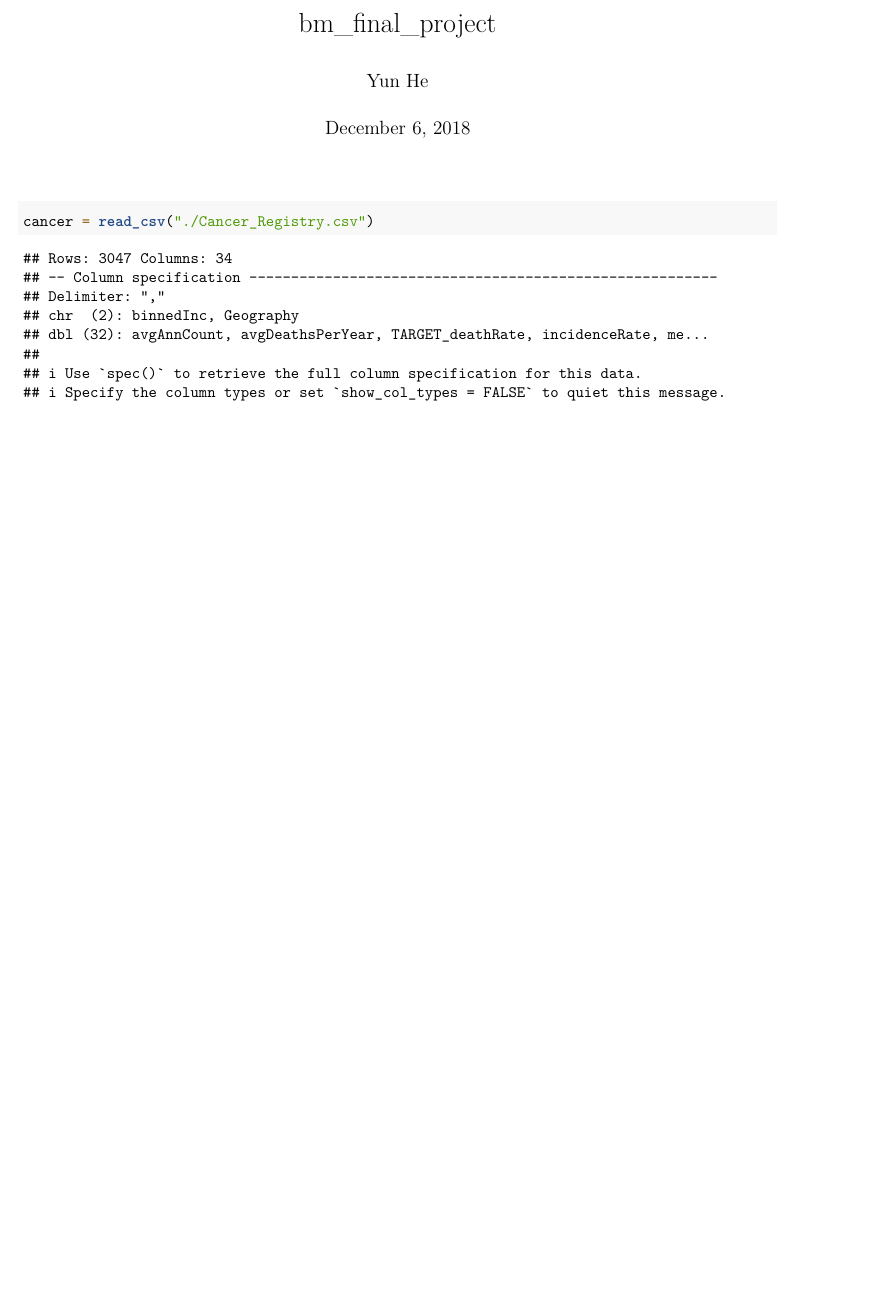
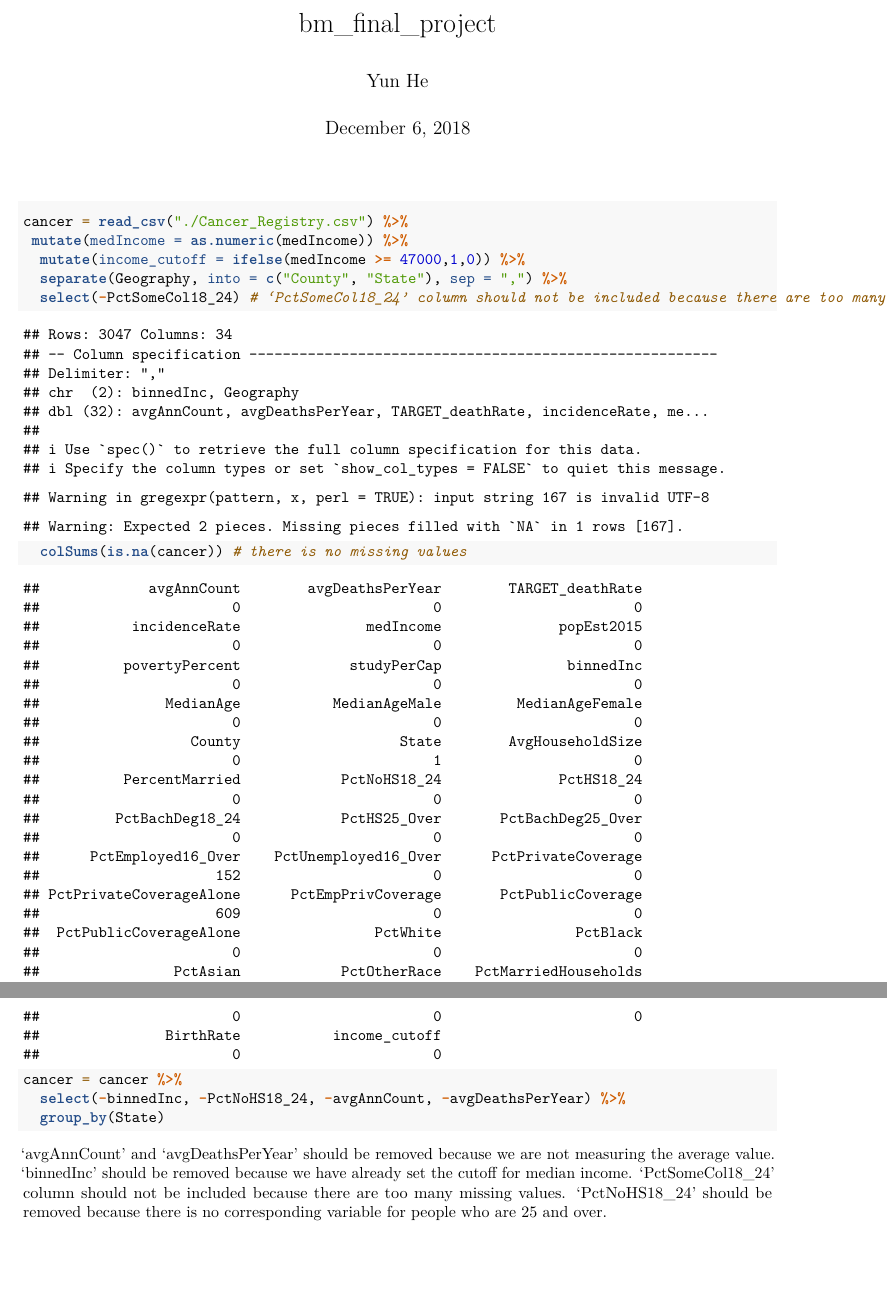
Before and after one commit to hollyhe96/bm_final_project, an R Markdown document (bm_final_project.Rmd): part of the page before the commit and two parts of pages 1 and 2 of 2 after it, the two joined at a grey line, cut so that both start at the same text, the shorter picture padded with empty space. Rendered offline with R 4.5, knitr and Pandoc, then LaTeX, with nearby package versions.

Commit message:
clean data

````diff
--- a/bm_final_project.Rmd
+++ b/bm_final_project.Rmd
@@ -13,7 +13,14 @@ library(tidyverse)
 ##
 
 ```{r}
-cancer = read_csv("./Cancer_Registry.csv")
+cancer = read_csv("./Cancer_Registry.csv") %>%
+ mutate(medIncome = as.numeric(medIncome)) %>%
+  mutate(income_cutoff = ifelse(medIncome >= 47000,1,0)) %>%
+  separate(Geography, into = c("County", "State"), sep = ",") %>%
+  select(-PctSomeCol18_24) # ‘PctSomeCol18_24’ column should not be included because there are too many missing values.
+  colSums(is.na(cancer)) # there is no missing values
+cancer = cancer %>%
+  select(-binnedInc, -PctNoHS18_24, -avgAnnCount, -avgDeathsPerYear) %>%
+  group_by(State)
 ```
-
-##
+'avgAnnCount' and 'avgDeathsPerYear' should be removed because we are not measuring the average value. 'binnedInc' should be removed because we have already set the cutoff for median income. ‘PctSomeCol18_24’ column should not be included because there are too many missing values. 'PctNoHS18_24' should be removed because there is no corresponding variable for people who are 25 and over.
````
